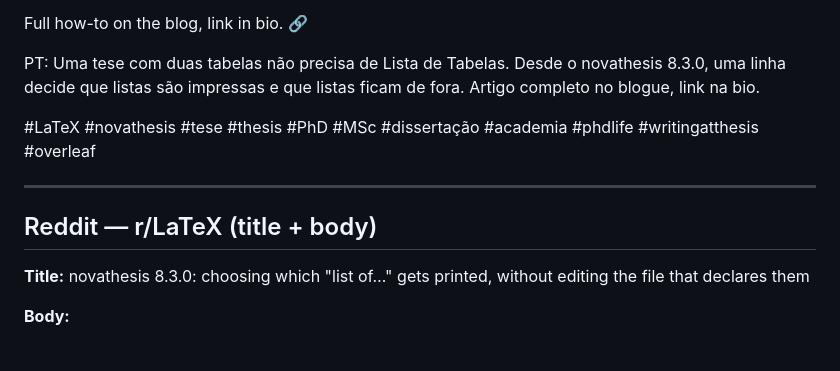
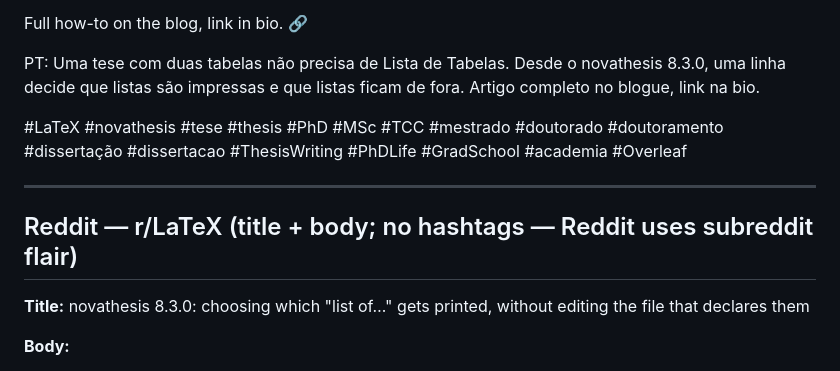
Before and after one commit to joaomlourenco/novathesis.org, a Markdown page: blog/social/2026-09-01-choosing-which-lists-to-print.md, the part around one of its changes. Drawn GitHub-style.

```diff
--- a/blog/social/2026-09-01-choosing-which-lists-to-print.md
+++ b/blog/social/2026-09-01-choosing-which-lists-to-print.md
@@ -86,12 +94,13 @@ Full how-to on the blog, link in bio. 🔗
 
 PT: Uma tese com duas tabelas não precisa de Lista de Tabelas. Desde o novathesis 8.3.0, uma linha decide que listas são impressas e que listas ficam de fora. Artigo completo no blogue, link na bio.
 
-#LaTeX #novathesis #tese #thesis #PhD #MSc #dissertação #academia #phdlife
-#writingatthesis #overleaf
+#LaTeX #novathesis #tese #thesis #PhD #MSc #TCC #mestrado #doutorado
+#doutoramento #dissertação #dissertacao #ThesisWriting #PhDLife #GradSchool
+#academia #Overleaf
 
 ---
 
-## Reddit — r/LaTeX (title + body)
+## Reddit — r/LaTeX (title + body; no hashtags — Reddit uses subreddit flair)
 
 **Title:** novathesis 8.3.0: choosing which "list of…" gets printed, without editing the file that declares them
 
```
Also changed, not shown: other parts of blog/social/2026-09-01-choosing-which-lists-to-print.md (+10 -2 lines).
